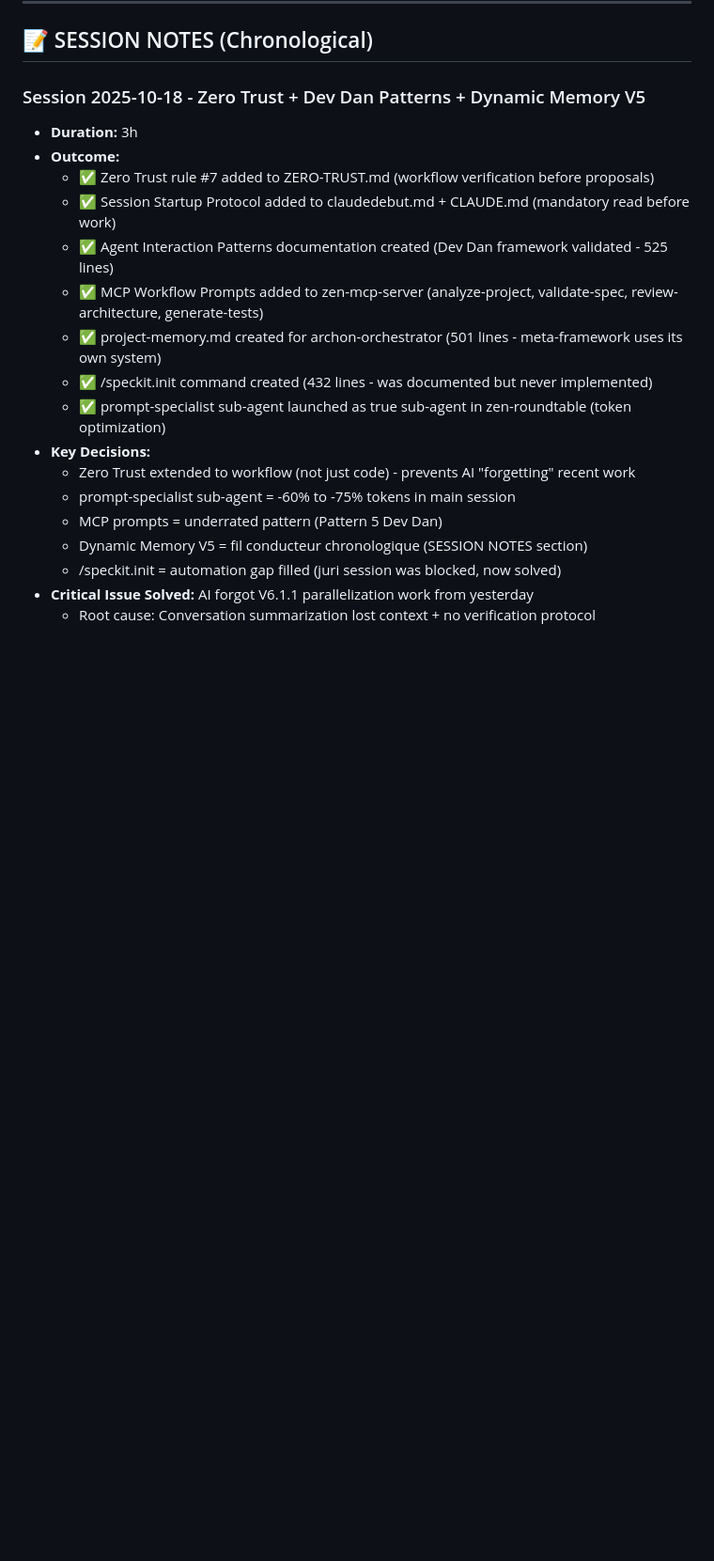
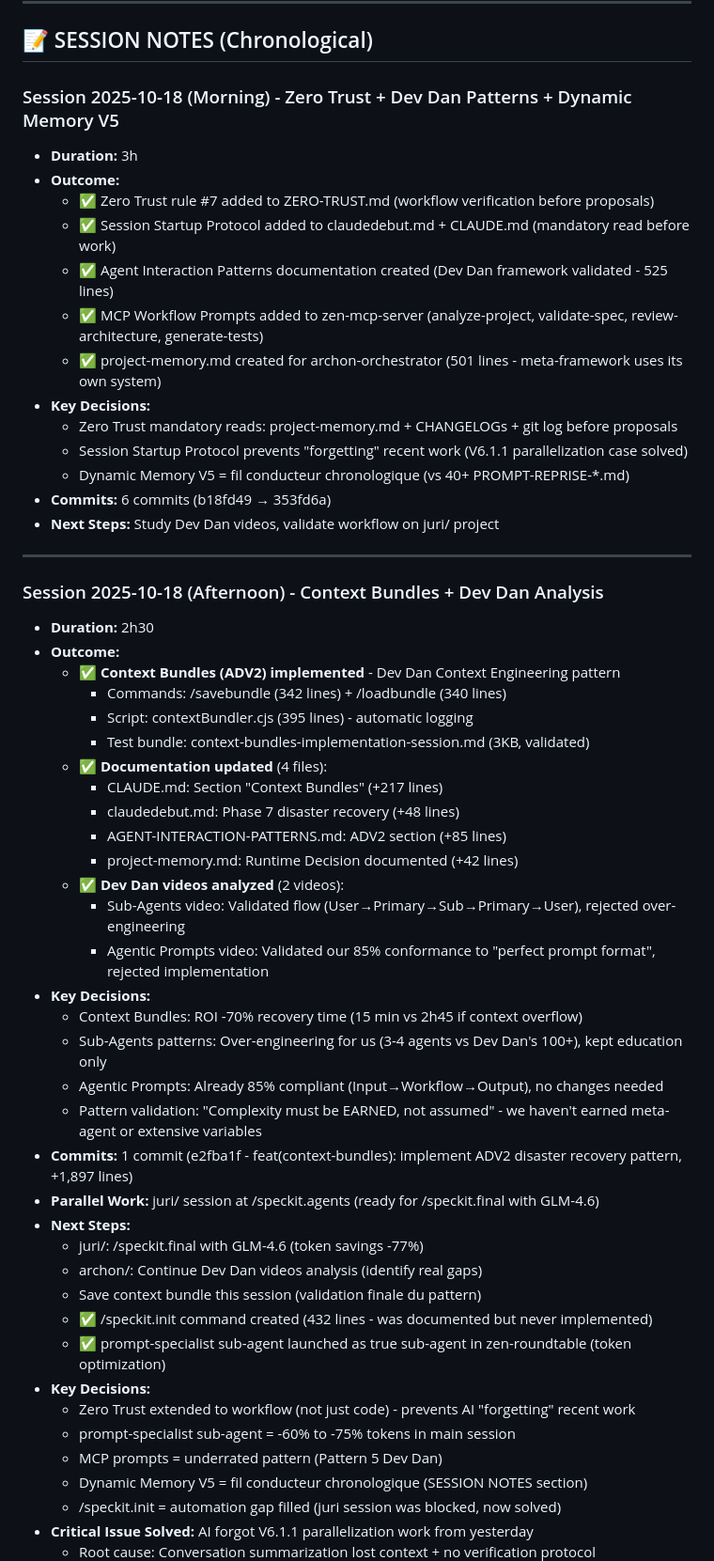
Before and after one commit to Manu5921/archon-orchestrator, a Markdown page: project-memory.md, the part around the change. Shown at 94% size. Rendered like a GitHub page; blank space fills up the shorter version.

```diff
--- a/project-memory.md
+++ b/project-memory.md
@@ -393,7 +393,7 @@ if (!user) return { error: "User not found" }; // Explicit null check
 
 ## 📝 SESSION NOTES (Chronological)
 
-### Session 2025-10-18 - Zero Trust + Dev Dan Patterns + Dynamic Memory V5
+### Session 2025-10-18 (Morning) - Zero Trust + Dev Dan Patterns + Dynamic Memory V5
 - **Duration:** 3h
 - **Outcome:**
   - ✅ Zero Trust rule #7 added to ZERO-TRUST.md (workflow verification before proposals)
@@ -401,6 +401,41 @@ if (!user) return { error: "User not found" }; // Explicit null check
   - ✅ Agent Interaction Patterns documentation created (Dev Dan framework validated - 525 lines)
   - ✅ MCP Workflow Prompts added to zen-mcp-server (analyze-project, validate-spec, review-architecture, generate-tests)
   - ✅ project-memory.md created for archon-orchestrator (501 lines - meta-framework uses its own system)
+- **Key Decisions:**
+  - Zero Trust mandatory reads: project-memory.md + CHANGELOGs + git log before proposals
+  - Session Startup Protocol prevents "forgetting" recent work (V6.1.1 parallelization case solved)
+  - Dynamic Memory V5 = fil conducteur chronologique (vs 40+ PROMPT-REPRISE-*.md)
+- **Commits:** 6 commits (b18fd49 → 353fd6a)
+- **Next Steps:** Study Dev Dan videos, validate workflow on juri/ project
+
+---
+
+### Session 2025-10-18 (Afternoon) - Context Bundles + Dev Dan Analysis
+- **Duration:** 2h30
+- **Outcome:**
+  - ✅ **Context Bundles (ADV2) implemented** - Dev Dan Context Engineering pattern
+    - Commands: /savebundle (342 lines) + /loadbundle (340 lines)
+    - Script: contextBundler.cjs (395 lines) - automatic logging
+    - Test bundle: context-bundles-implementation-session.md (3KB, validated)
+  - ✅ **Documentation updated** (4 files):
+    - CLAUDE.md: Section "Context Bundles" (+217 lines)
+    - claudedebut.md: Phase 7 disaster recovery (+48 lines)
+    - AGENT-INTERACTION-PATTERNS.md: ADV2 section (+85 lines)
+    - project-memory.md: Runtime Decision documented (+42 lines)
+  - ✅ **Dev Dan videos analyzed** (2 videos):
+    - Sub-Agents video: Validated flow (User→Primary→Sub→Primary→User), rejected over-engineering
+    - Agentic Prompts video: Validated our 85% conformance to "perfect prompt format", rejected implementation
+- **Key Decisions:**
+  - Context Bundles: ROI -70% recovery time (15 min vs 2h45 if context overflow)
+  - Sub-Agents patterns: Over-engineering for us (3-4 agents vs Dev Dan's 100+), kept education only
+  - Agentic Prompts: Already 85% compliant (Input→Workflow→Output), no changes needed
+  - Pattern validation: "Complexity must be EARNED, not assumed" - we haven't earned meta-agent or extensive variables
+- **Commits:** 1 commit (e2fba1f - feat(context-bundles): implement ADV2 disaster recovery pattern, +1,897 lines)
+- **Parallel Work:** juri/ session at /speckit.agents (ready for /speckit.final with GLM-4.6)
+- **Next Steps:**
+  - juri/: /speckit.final with GLM-4.6 (token savings -77%)
+  - archon/: Continue Dev Dan videos analysis (identify real gaps)
+  - Save context bundle this session (validation finale du pattern)
   - ✅ /speckit.init command created (432 lines - was documented but never implemented)
   - ✅ prompt-specialist sub-agent launched as true sub-agent in zen-roundtable (token optimization)
 - **Key Decisions:**
```
Also changed, not shown: .agents/context-bundles/session-2025-10-18-afternoon.md (added, +139 -0 lines), sessions/PROMPT-REPRISE-2025-10-18-EVENING.md (added, +209 -0 lines).
